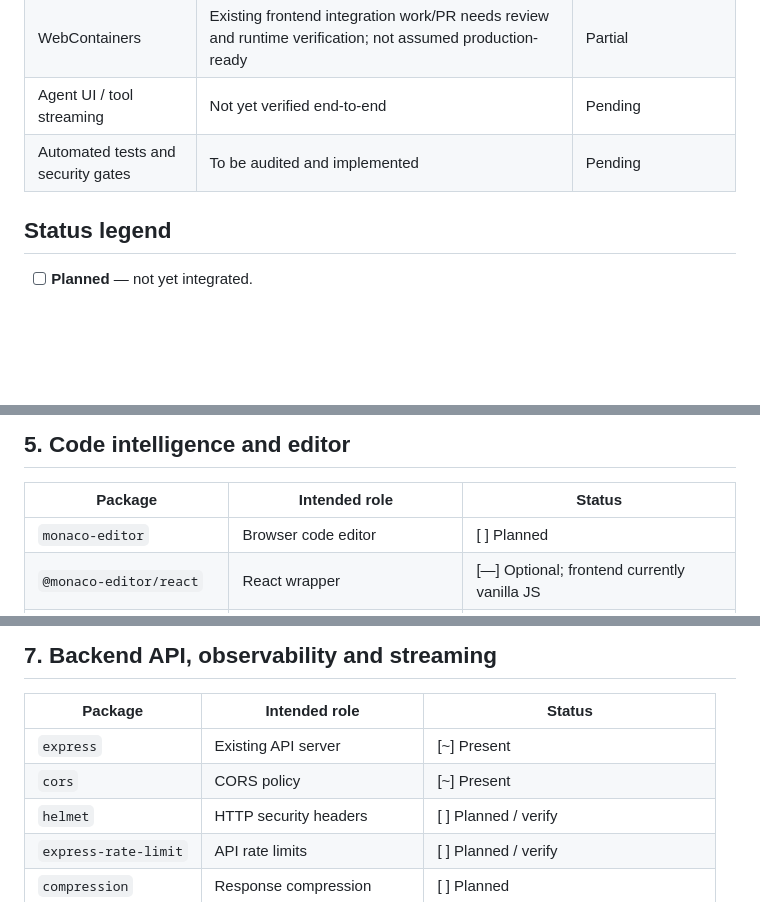
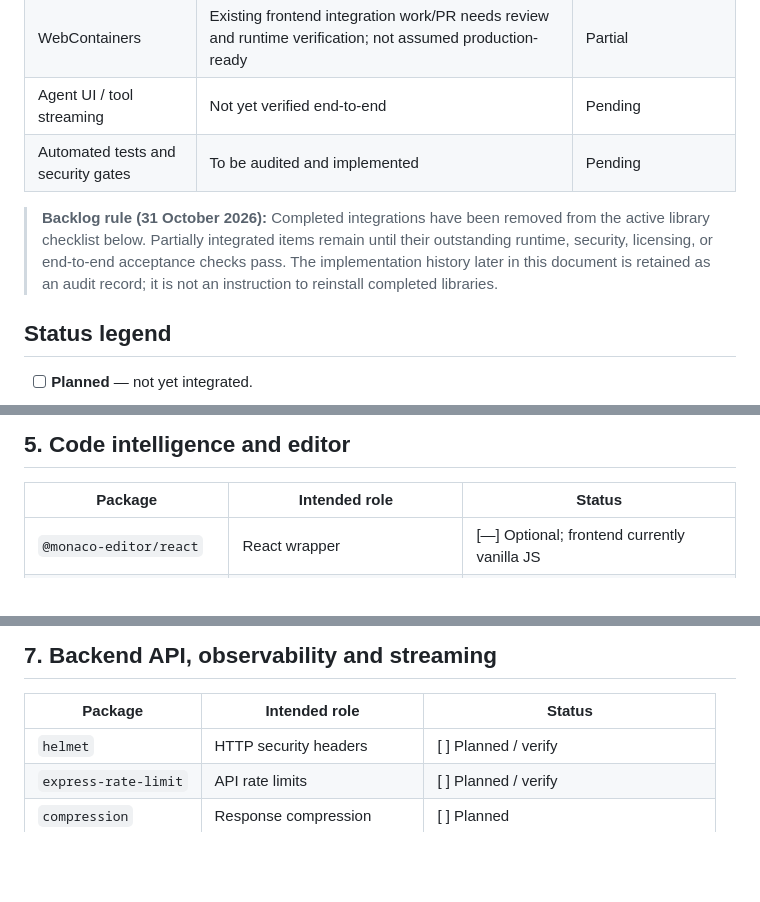
Before and after one commit to joesai40548/joesai40548, a Markdown page: THE LIBRARIES NEEDED.md, 3 parts joined by grey strips. GitHub-like rendering; blank space fills up the shorter version.

```diff
--- a/THE LIBRARIES NEEDED.md
+++ b/THE LIBRARIES NEEDED.md
@@ -24,6 +24,10 @@
 | Agent UI / tool streaming | Not yet verified end-to-end | Pending |
 | Automated tests and security gates | To be audited and implemented | Pending |
 
+
+
+> **Backlog rule (31 October 2026):** Completed integrations have been removed from the active library checklist below. Partially integrated items remain until their outstanding runtime, security, licensing, or end-to-end acceptance checks pass. The implementation history later in this document is retained as an audit record; it is not an instruction to reinstall completed libraries.
+
 ## Status legend
 
 - [ ] **Planned** — not yet integrated.
@@ -105,7 +95,6 @@
 
 | Package | Intended role | Status |
 |---|---|---|
-| `monaco-editor` | Browser code editor | [ ] Planned |
 | `@monaco-editor/react` | React wrapper | [—] Optional; frontend currently vanilla JS |
 | `@vscode/ripgrep` | Fast code search | [ ] Planned; verify binary/platform support |
 | `web-tree-sitter` | Browser syntax parsing | [ ] Planned if browser-side parsing is needed |
@@ -142,8 +130,6 @@
 
 | Package | Intended role | Status |
 |---|---|---|
-| `express` | Existing API server | [~] Present |
-| `cors` | CORS policy | [~] Present |
 | `helmet` | HTTP security headers | [ ] Planned / verify |
 | `express-rate-limit` | API rate limits | [ ] Planned / verify |
 | `compression` | Response compression | [ ] Planned |
```
Also changed, not shown: other parts of THE LIBRARIES NEEDED.md (+0 -19 lines).
